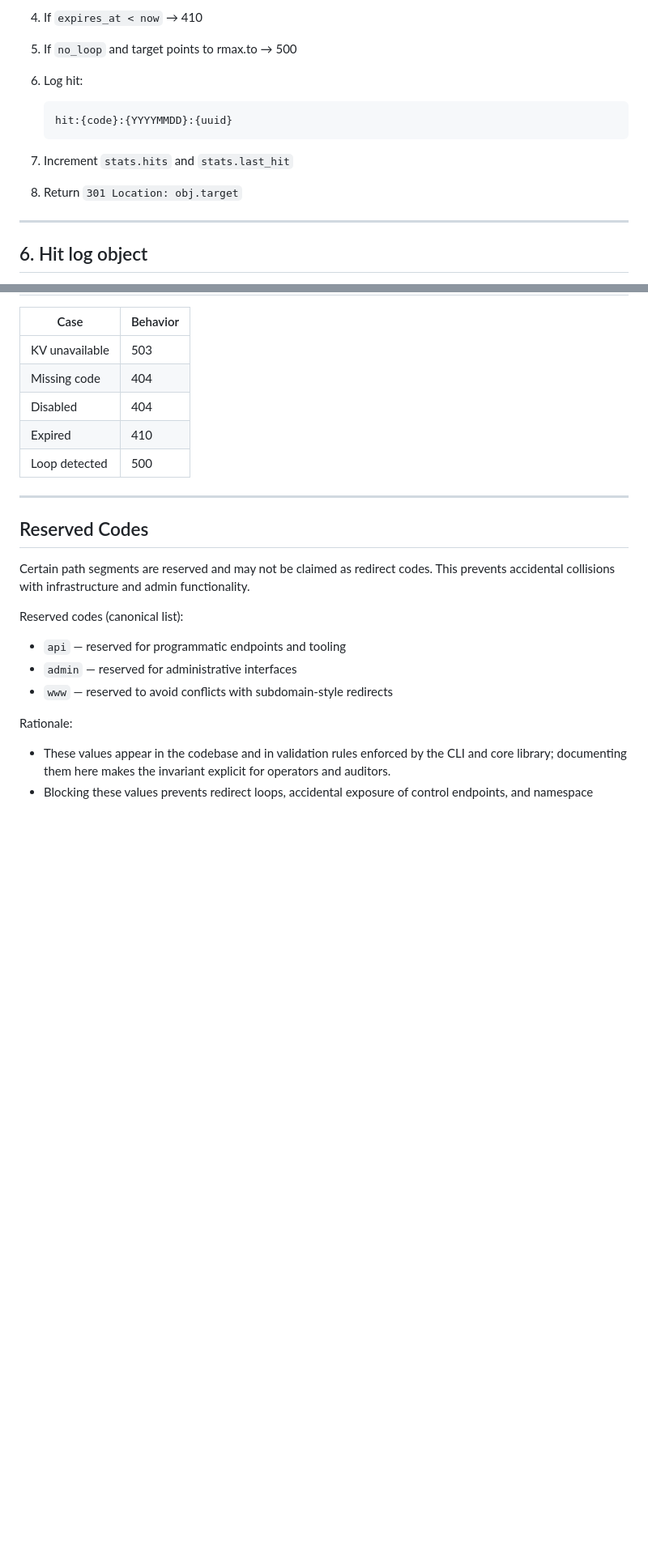
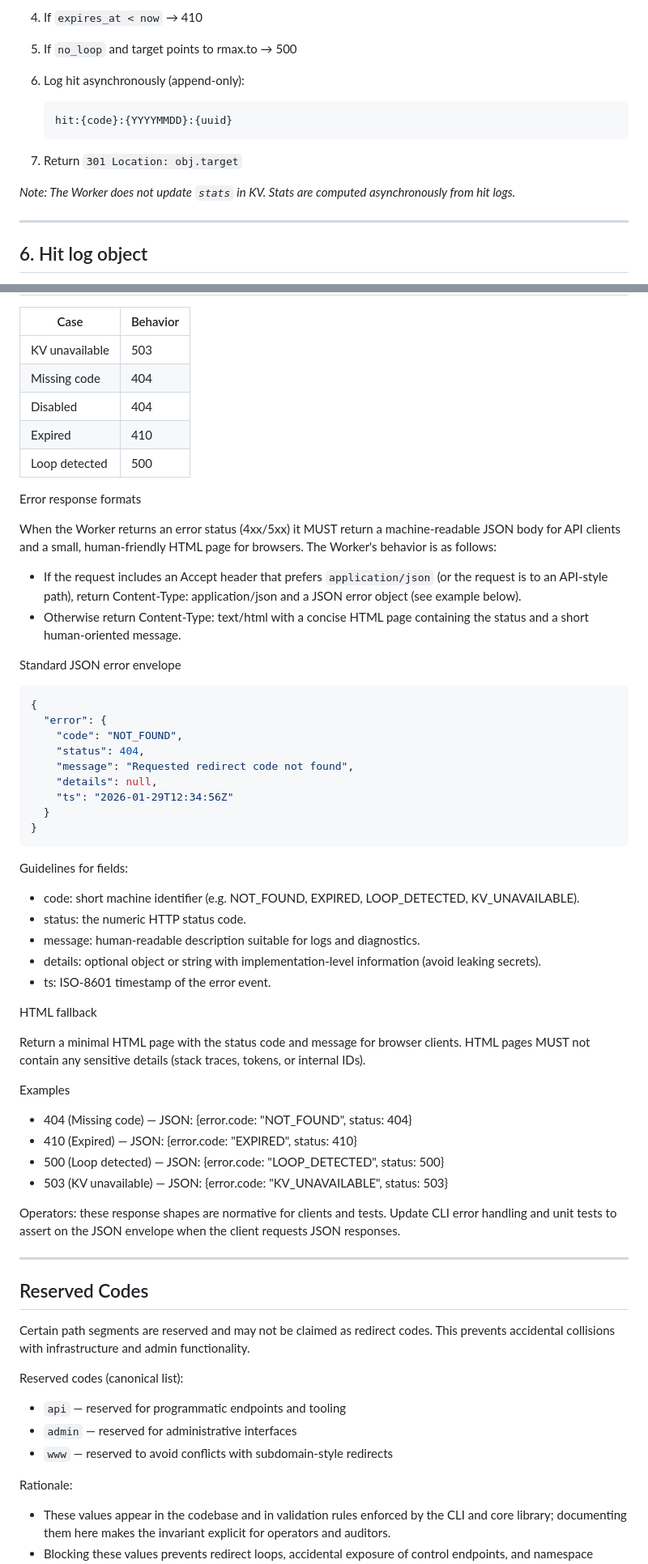
Before and after one commit to rmax-ai/rlinks, a Markdown page: docs/SPEC.md, 2 parts joined by grey strips. Shown at 81% size. GitHub-like rendering; blank space fills up the shorter version.

Commit message:
docs(spec): add error response formats and clarify worker stats handling

````diff
--- a/docs/SPEC.md
+++ b/docs/SPEC.md
@@ -117,13 +117,14 @@ Worker executes:
 3. If not found or `status != active` → 404
 4. If `expires_at < now` → 410
 5. If `no_loop` and target points to rmax.to → 500
-6. Log hit:
+6. Log hit asynchronously (append-only):
 
    ```
    hit:{code}:{YYYYMMDD}:{uuid}
    ```
-7. Increment `stats.hits` and `stats.last_hit`
-8. Return `301 Location: obj.target`
+7. Return `301 Location: obj.target`
+
+*Note: The Worker does not update `stats` in KV. Stats are computed asynchronously from hit logs.*
 
 ---
 
@@ -232,6 +233,48 @@ Never individual redirect records.
 | Expired        | 410      |
 | Loop detected  | 500      |
 
+Error response formats
+
+When the Worker returns an error status (4xx/5xx) it MUST return a machine-readable JSON body for API clients and a small, human-friendly HTML page for browsers. The Worker's behavior is as follows:
+
+- If the request includes an Accept header that prefers `application/json` (or the request is to an API-style path), return Content-Type: application/json and a JSON error object (see example below).
+- Otherwise return Content-Type: text/html with a concise HTML page containing the status and a short human-oriented message.
+
+Standard JSON error envelope
+
+```json
+{
+  "error": {
+    "code": "NOT_FOUND",
+    "status": 404,
+    "message": "Requested redirect code not found",
+    "details": null,
+    "ts": "2026-01-29T12:34:56Z"
+  }
+}
+```
+
+Guidelines for fields:
+
+- code: short machine identifier (e.g. NOT_FOUND, EXPIRED, LOOP_DETECTED, KV_UNAVAILABLE).
+- status: the numeric HTTP status code.
+- message: human-readable description suitable for logs and diagnostics.
+- details: optional object or string with implementation-level information (avoid leaking secrets).
+- ts: ISO-8601 timestamp of the error event.
+
+HTML fallback
+
+Return a minimal HTML page with the status code and message for browser clients. HTML pages MUST not contain any sensitive details (stack traces, tokens, or internal IDs).
+
+Examples
+
+- 404 (Missing code) — JSON: {error.code: "NOT_FOUND", status: 404}
+- 410 (Expired) — JSON: {error.code: "EXPIRED", status: 410}
+- 500 (Loop detected) — JSON: {error.code: "LOOP_DETECTED", status: 500}
+- 503 (KV unavailable) — JSON: {error.code: "KV_UNAVAILABLE", status: 503}
+
+Operators: these response shapes are normative for clients and tests. Update CLI error handling and unit tests to assert on the JSON envelope when the client requests JSON responses.
+
 ---
 
 ## Reserved Codes
````
